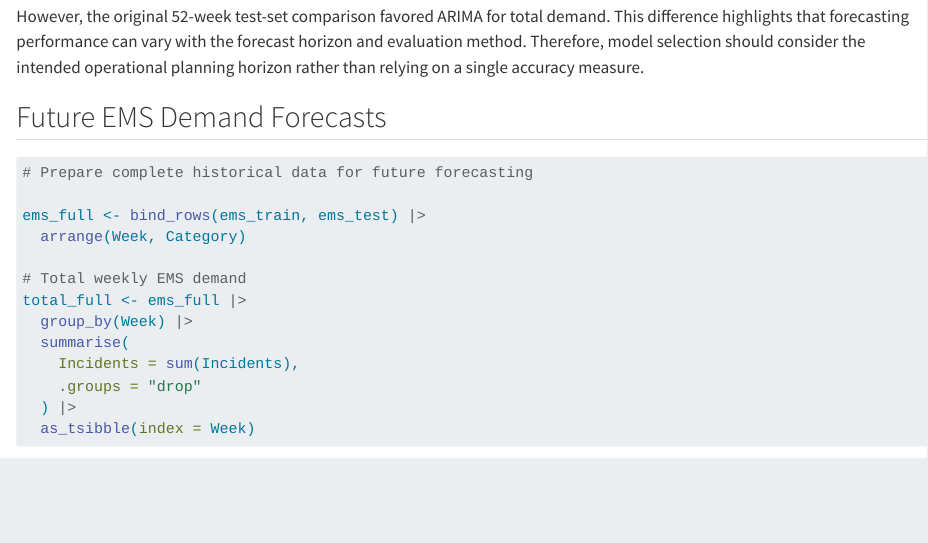
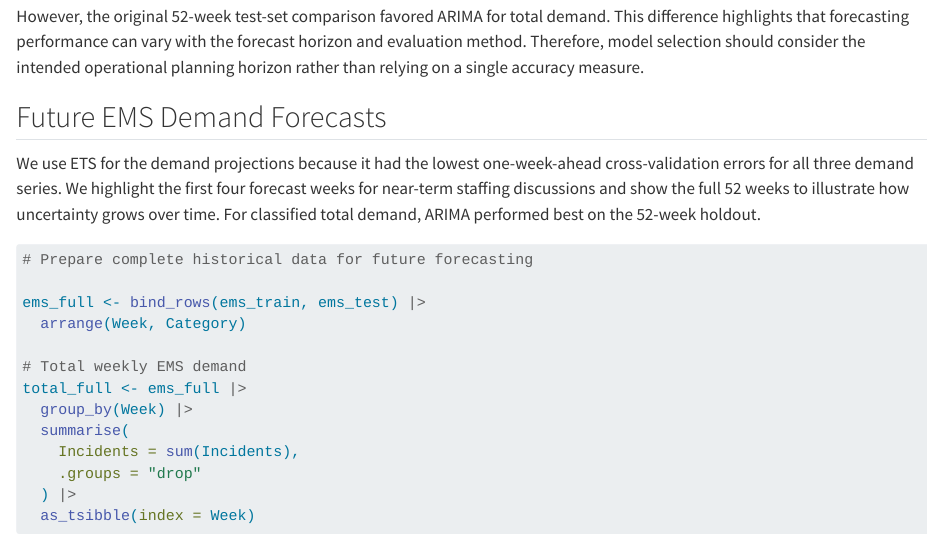
Before and after one commit to chris0andra/ADS-506-NYC-EMS-Forecasting, a Quarto document (code/04_transformation_cv_followup.qmd): the page in a window 1100 px wide, from 10630 px down. Rendered offline with R 4.5, knitr and Pandoc in place of Quarto, with nearby package versions; some code elsewhere in the file could not run offline.

Commit message:
Clarify model selection (ETS) and forecasting methods
Updated the demand forecasting section to clarify model selection and highlight the use of ETS for projections.  Explain why ETS was selected for demand projections based on its
one-week-ahead performance across all three demand series. Note that
ARIMA performed best for classified total demand on the 52-week holdout.

Highlight the first four forecast weeks for staffing discussions and use the full 52-week projection to show how uncertainty grows over time.

````diff
--- a/code/04_transformation_cv_followup.qmd
+++ b/code/04_transformation_cv_followup.qmd
@@ -447,6 +447,8 @@ However, the original 52-week test-set comparison favored ARIMA for total demand
 
 ## Future EMS Demand Forecasts
 
+We use ETS for the demand projections because it had the lowest one-week-ahead cross-validation errors for all three demand series. We highlight the first four forecast weeks for near-term staffing discussions and show the full 52 weeks to illustrate how uncertainty grows over time. For classified total demand, ARIMA performed best on the 52-week holdout.
+
 ```{r}
 # Prepare complete historical data for future forecasting
 
````
